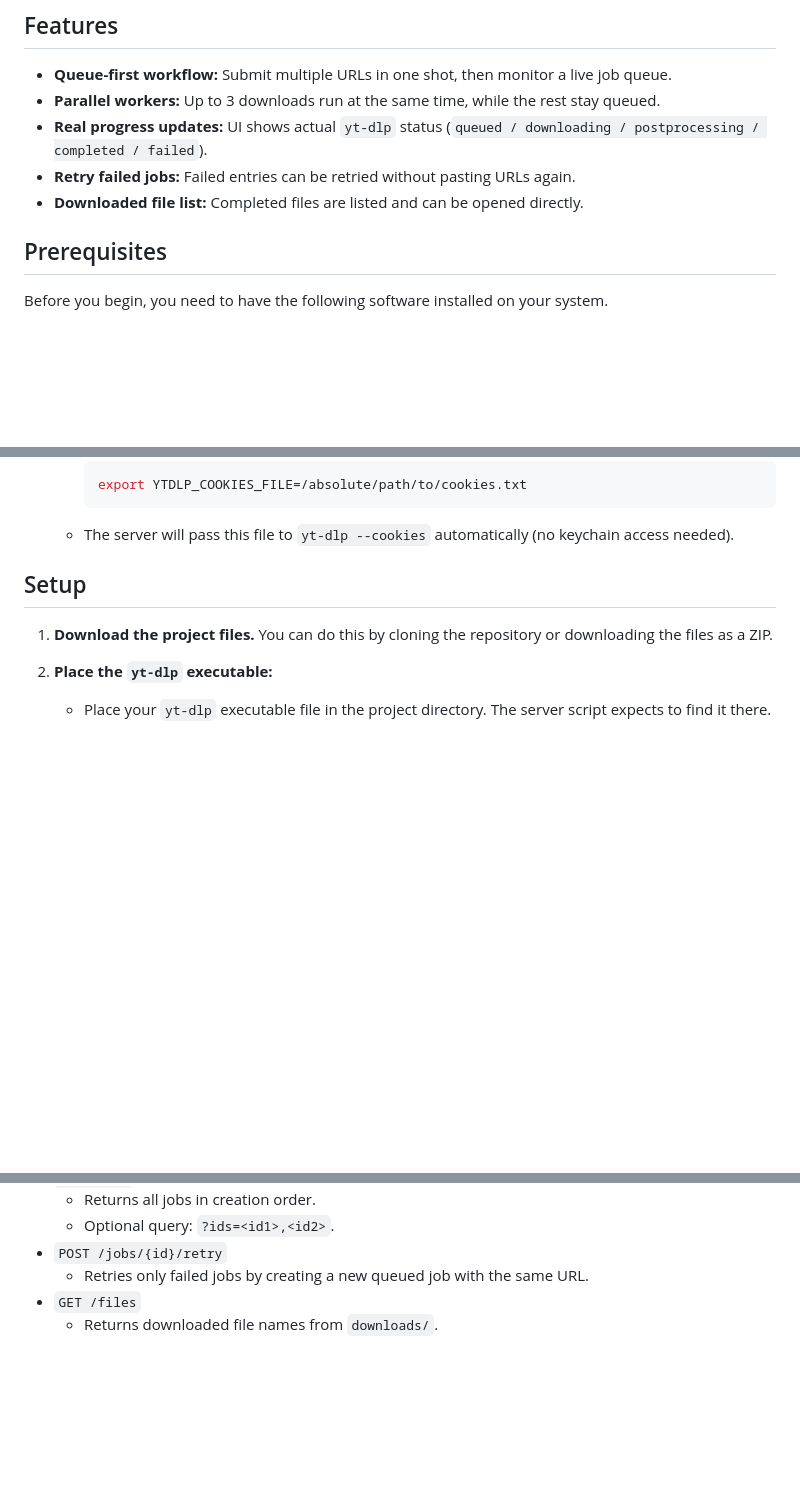
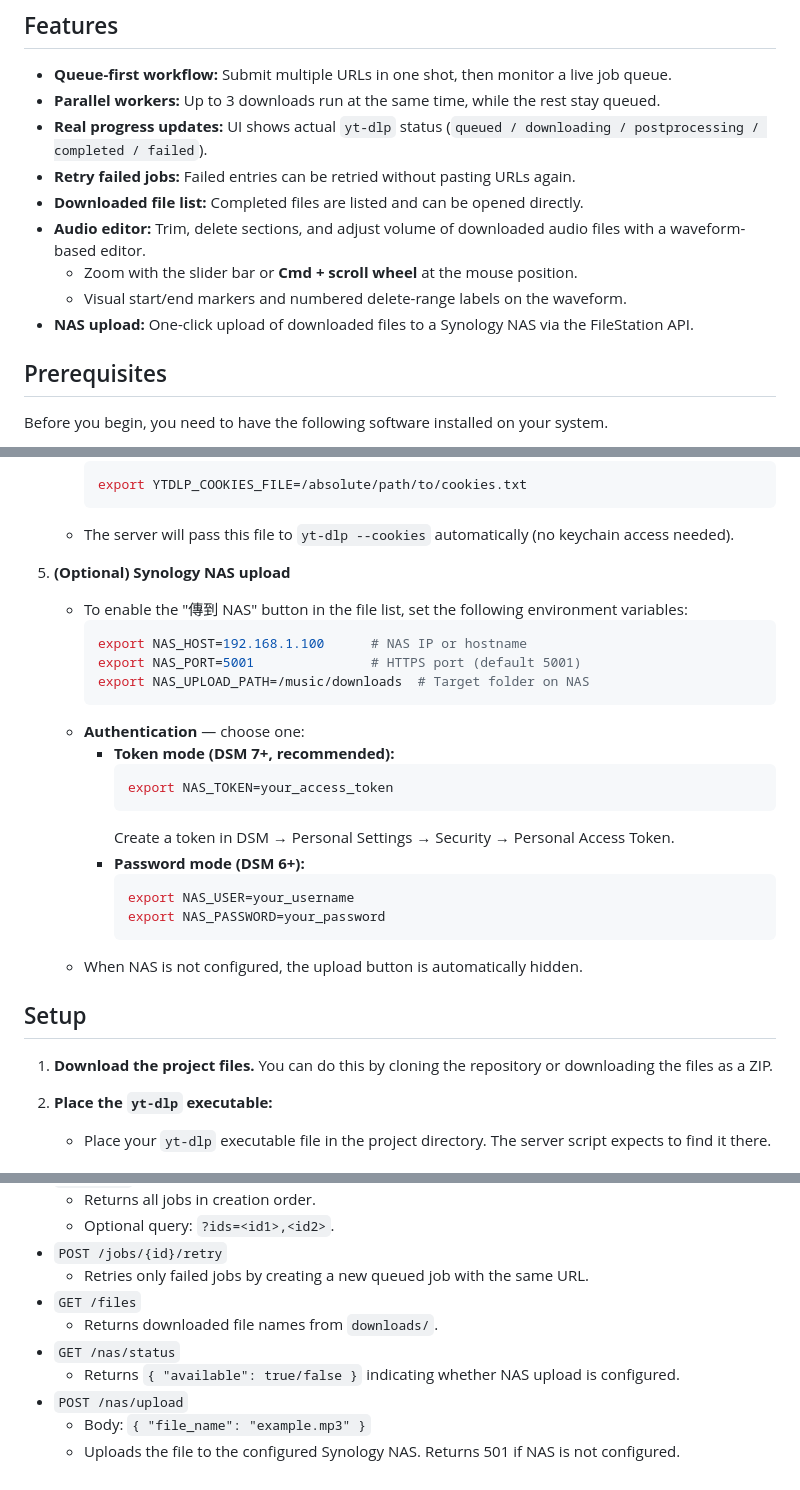
Before and after one commit to PawsHaKo/yt-dlp-UI, a Markdown page: README.md, 3 parts joined by grey strips. GitHub-like rendering; blank space fills up the shorter version.

Commit message:
docs: 更新 README 加入音訊編輯與 NAS 上傳說明
Co-authored-by: Copilot <223556219+Copilot@users.noreply.github.com>

````diff
--- a/README.md
+++ b/README.md
@@ -9,6 +9,10 @@ A self-hosted web interface for downloading YouTube audio as MP3 by using `yt-dl
 - **Real progress updates:** UI shows actual `yt-dlp` status (`queued / downloading / postprocessing / completed / failed`).
 - **Retry failed jobs:** Failed entries can be retried without pasting URLs again.
 - **Downloaded file list:** Completed files are listed and can be opened directly.
+- **Audio editor:** Trim, delete sections, and adjust volume of downloaded audio files with a waveform-based editor.
+  - Zoom with the slider bar or **Cmd + scroll wheel** at the mouse position.
+  - Visual start/end markers and numbered delete-range labels on the waveform.
+- **NAS upload:** One-click upload of downloaded files to a Synology NAS via the FileStation API.
 
 ## Prerequisites
 
@@ -45,6 +49,26 @@ Before you begin, you need to have the following software installed on your syst
       export YTDLP_COOKIES_FILE=/absolute/path/to/cookies.txt
       ```
     - The server will pass this file to `yt-dlp --cookies` automatically (no keychain access needed).
+
+5.  **(Optional) Synology NAS upload**
+    - To enable the "傳到 NAS" button in the file list, set the following environment variables:
+      ```sh
+      export NAS_HOST=192.168.1.100      # NAS IP or hostname
+      export NAS_PORT=5001               # HTTPS port (default 5001)
+      export NAS_UPLOAD_PATH=/music/downloads  # Target folder on NAS
+      ```
+    - **Authentication** — choose one:
+      - **Token mode (DSM 7+, recommended):**
+        ```sh
+        export NAS_TOKEN=your_access_token
+        ```
+        Create a token in DSM → Personal Settings → Security → Personal Access Token.
+      - **Password mode (DSM 6+):**
+        ```sh
+        export NAS_USER=your_username
+        export NAS_PASSWORD=your_password
+        ```
+    - When NAS is not configured, the upload button is automatically hidden.
 
 ## Setup
 
@@ -96,3 +120,8 @@ Before you begin, you need to have the following software installed on your syst
   - Retries only failed jobs by creating a new queued job with the same URL.
 - `GET /files`
   - Returns downloaded file names from `downloads/`.
+- `GET /nas/status`
+  - Returns `{ "available": true/false }` indicating whether NAS upload is configured.
+- `POST /nas/upload`
+  - Body: `{ "file_name": "example.mp3" }`
+  - Uploads the file to the configured Synology NAS. Returns 501 if NAS is not configured.
````
